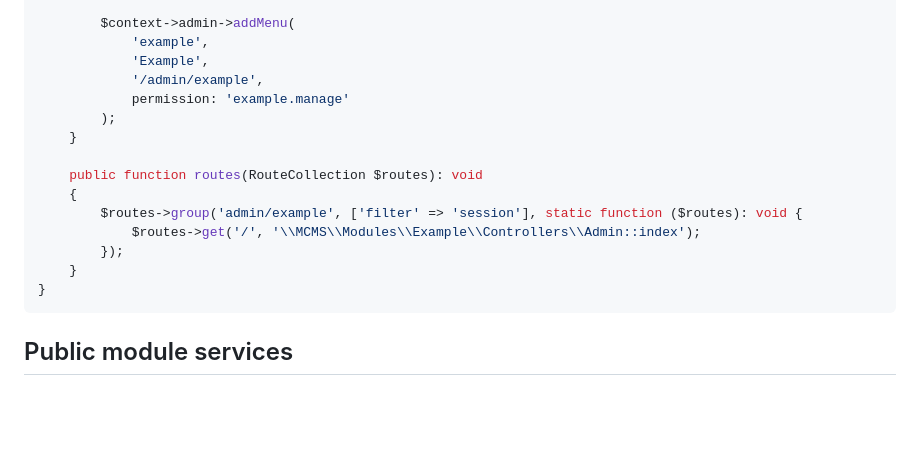
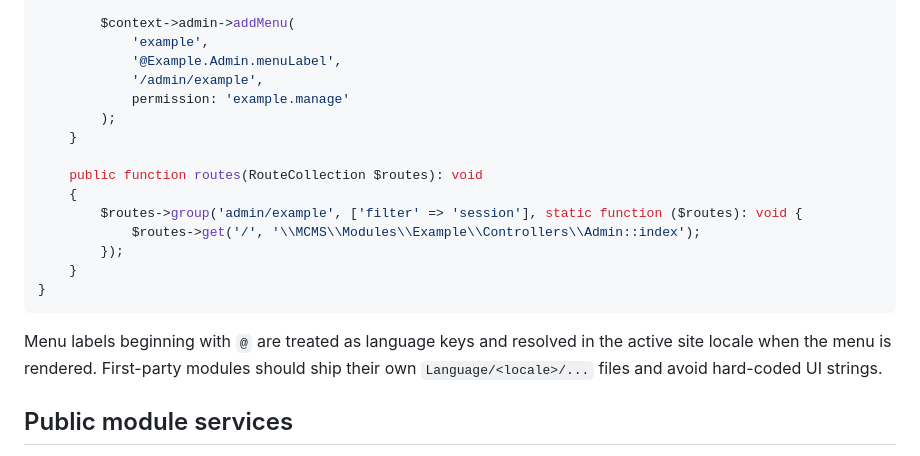
Before and after one commit to mirivlad/mcms, a Markdown page: docs/MODULES.md, the part around the change. Rendered like a GitHub page; blank space fills up the shorter version.

Commit message:
Document localized module UI labels

````diff
--- a/docs/MODULES.md
+++ b/docs/MODULES.md
@@ -69,7 +69,7 @@ final class Module implements ModuleProviderInterface
 
         $context->admin->addMenu(
             'example',
-            'Example',
+            '@Example.Admin.menuLabel',
             '/admin/example',
             permission: 'example.manage'
         );
@@ -83,6 +83,10 @@ final class Module implements ModuleProviderInterface
     }
 }
 ```
+
+Menu labels beginning with `@` are treated as language keys and resolved in the
+active site locale when the menu is rendered. First-party modules should ship
+their own `Language/<locale>/...` files and avoid hard-coded UI strings.
 
 ## Public module services
 
````
